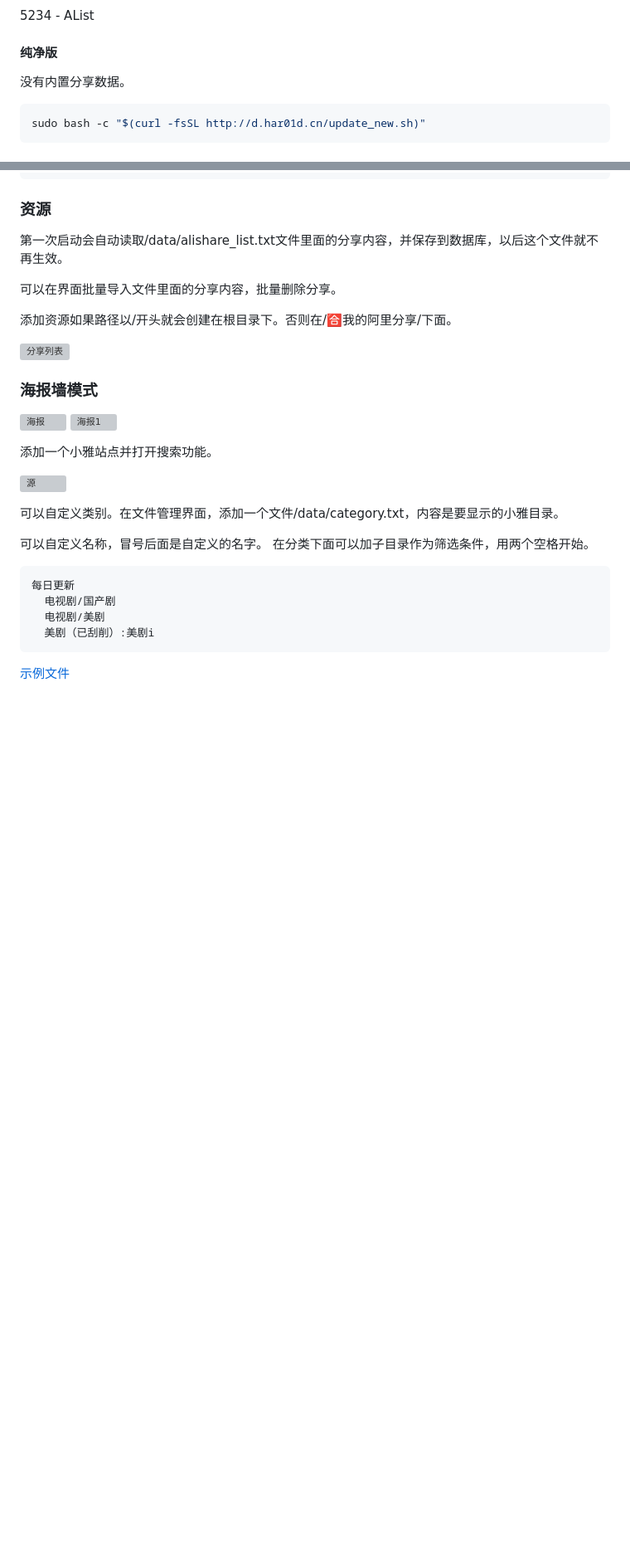
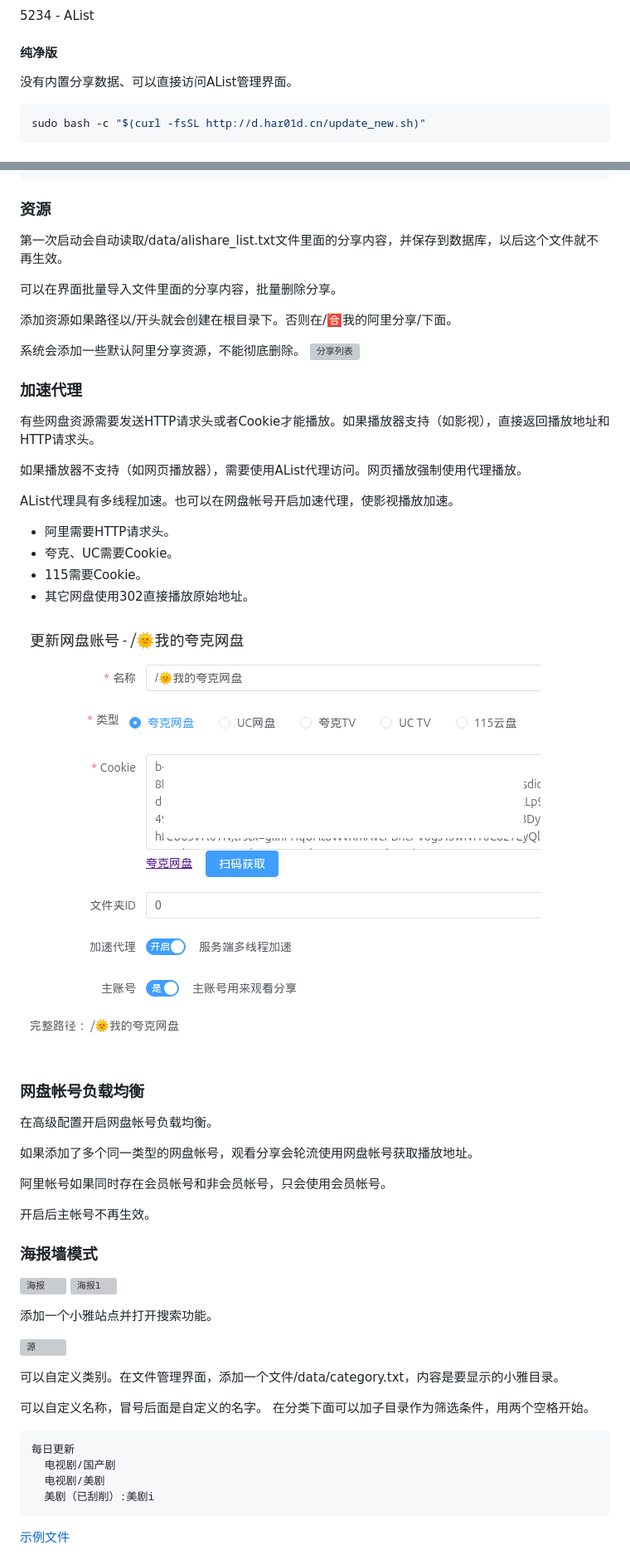
Before and after one commit to power721/alist-tvbox, a Markdown page: doc/README_zh.md, 2 parts joined by grey strips. Shown at 83% size. GitHub-like rendering; pictures changed too: doc/atv_account_proxy.png (added); blank space fills up the shorter version; grey boxes are pictures that could not be loaded.

````diff
--- a/doc/README_zh.md
+++ b/doc/README_zh.md
@@ -93,7 +91,7 @@ sudo bash -c "$(curl -fsSL http://d.har01d.cn/update_hostmode.sh)"
 5234 - AList
 
 #### 纯净版
-没有内置分享数据。
+没有内置分享数据、可以直接访问AList管理界面。
 ```bash
 sudo bash -c "$(curl -fsSL http://d.har01d.cn/update_new.sh)"
 ```
@@ -360,7 +364,31 @@ tvbox/my.json和juhe.json不能在TvBox直接使用，请使用订阅地址！
 
 添加资源如果路径以/开头就会创建在根目录下。否则在/🈴我的阿里分享/下面。
 
+系统会添加一些默认阿里分享资源，不能彻底删除。
 ![分享列表](https://raw.githubusercontent.com/power721/alist-tvbox/master/doc/atv_shares.png)
+
+### 加速代理
+有些网盘资源需要发送HTTP请求头或者Cookie才能播放。如果播放器支持（如影视），直接返回播放地址和HTTP请求头。
+
+如果播放器不支持（如网页播放器），需要使用AList代理访问。网页播放强制使用代理播放。
+
+AList代理具有多线程加速。也可以在网盘帐号开启加速代理，使影视播放加速。
+
+- 阿里需要HTTP请求头。
+- 夸克、UC需要Cookie。
+- 115需要Cookie。
+- 其它网盘使用302直接播放原始地址。
+
+![加速代理](https://raw.githubusercontent.com/power721/alist-tvbox/master/doc/atv_account_proxy.png)
+
+### 网盘帐号负载均衡
+在高级配置开启网盘帐号负载均衡。
+
+如果添加了多个同一类型的网盘帐号，观看分享会轮流使用网盘帐号获取播放地址。
+
+阿里帐号如果同时存在会员帐号和非会员帐号，只会使用会员帐号。
+
+开启后主帐号不再生效。
 
 ### 海报墙模式
 ![海报](https://raw.githubusercontent.com/power721/alist-tvbox/master/doc/atv_poster.jpg)
````
Also changed, not shown: other parts of doc/README_zh.md (+39 -10 lines).
